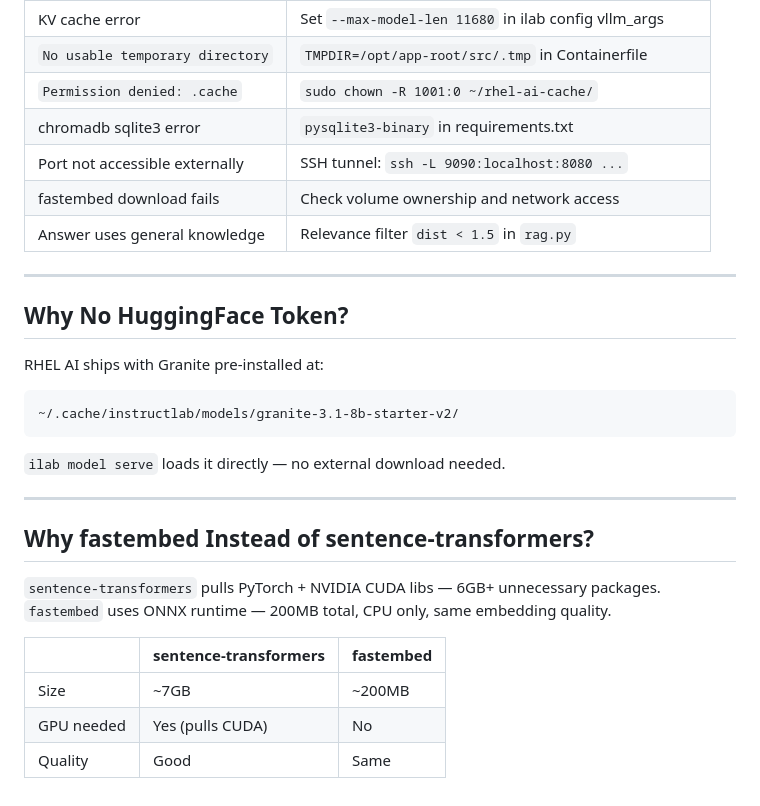
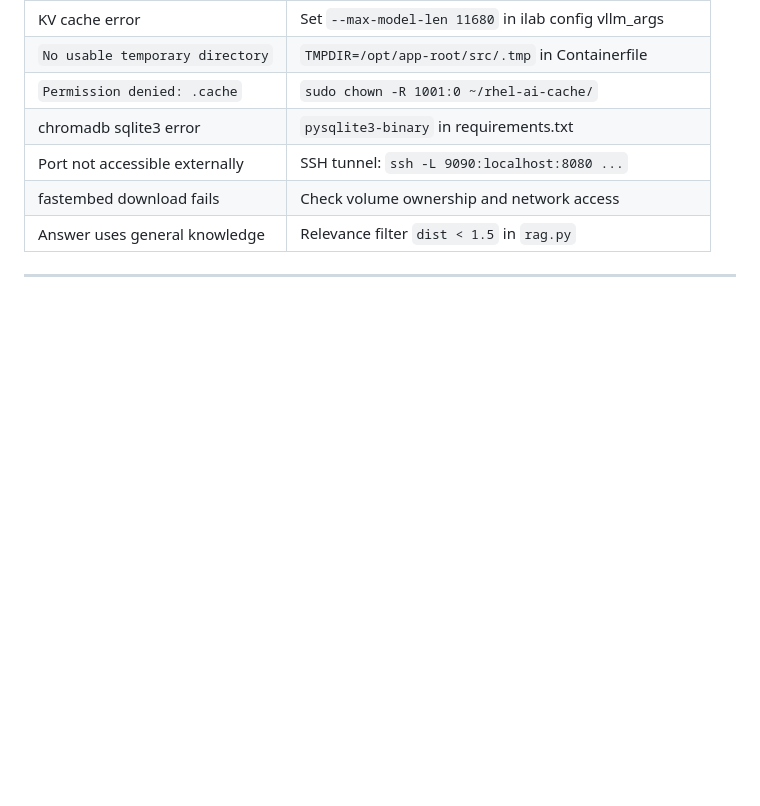
Before and after one commit to rebontadeb/rhel-ai-simple-rag, a Markdown page: Readme.md, the part around the change. GitHub-like rendering; blank space fills up the shorter version.

````diff
--- a/Readme.md
+++ b/Readme.md
@@ -651,25 +651,3 @@ QUERY:
 | Answer uses general knowledge | Relevance filter `dist < 1.5` in `rag.py` |
 
 ---
-
-## Why No HuggingFace Token?
-
-RHEL AI ships with Granite pre-installed at:
-```
-~/.cache/instructlab/models/granite-3.1-8b-starter-v2/
-```
-
-`ilab model serve` loads it directly — no external download needed.
-
----
-
-## Why fastembed Instead of sentence-transformers?
-
-`sentence-transformers` pulls PyTorch + NVIDIA CUDA libs — 6GB+ unnecessary packages.
-`fastembed` uses ONNX runtime — 200MB total, CPU only, same embedding quality.
-
-| | sentence-transformers | fastembed |
-|---|---|---|
-| Size | ~7GB | ~200MB |
-| GPU needed | Yes (pulls CUDA) | No |
-| Quality | Good | Same |
````
